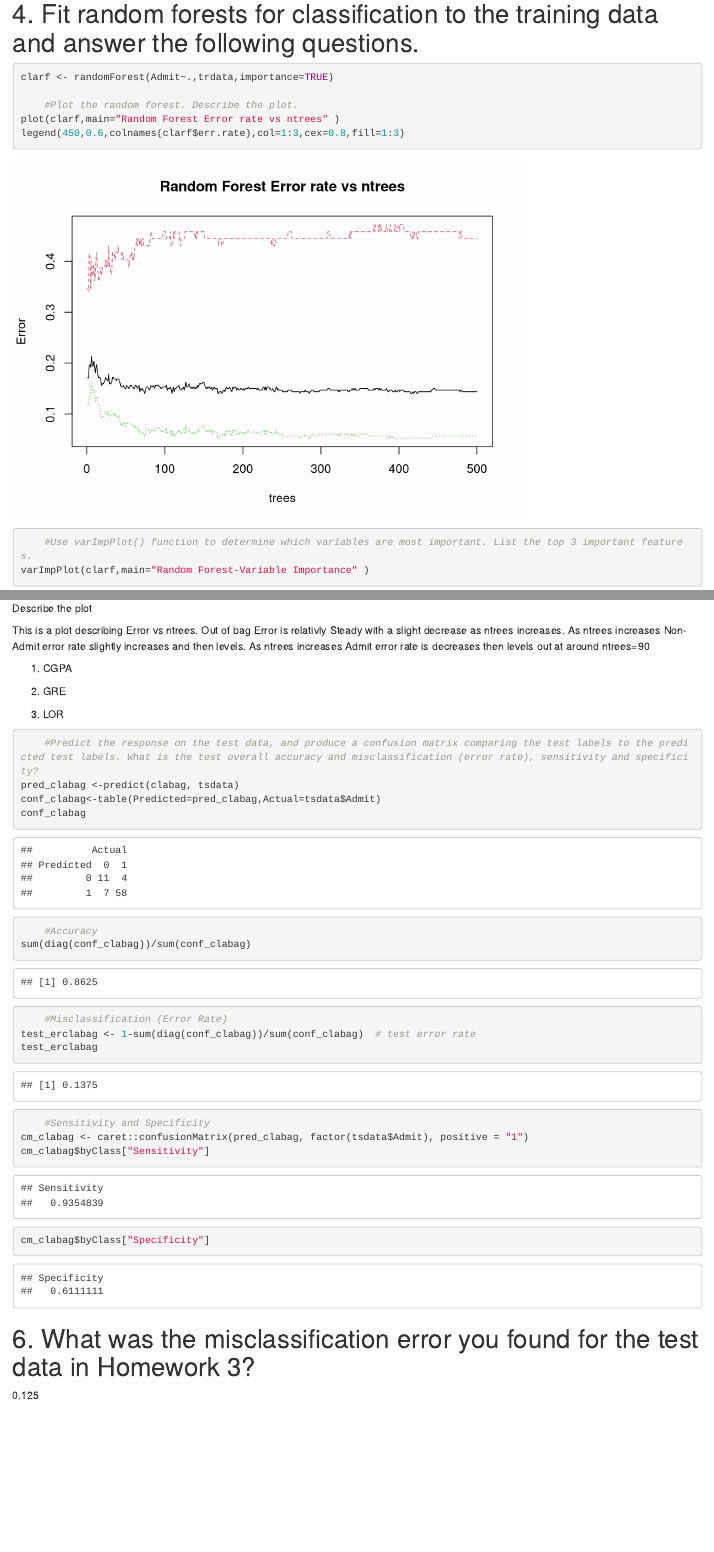
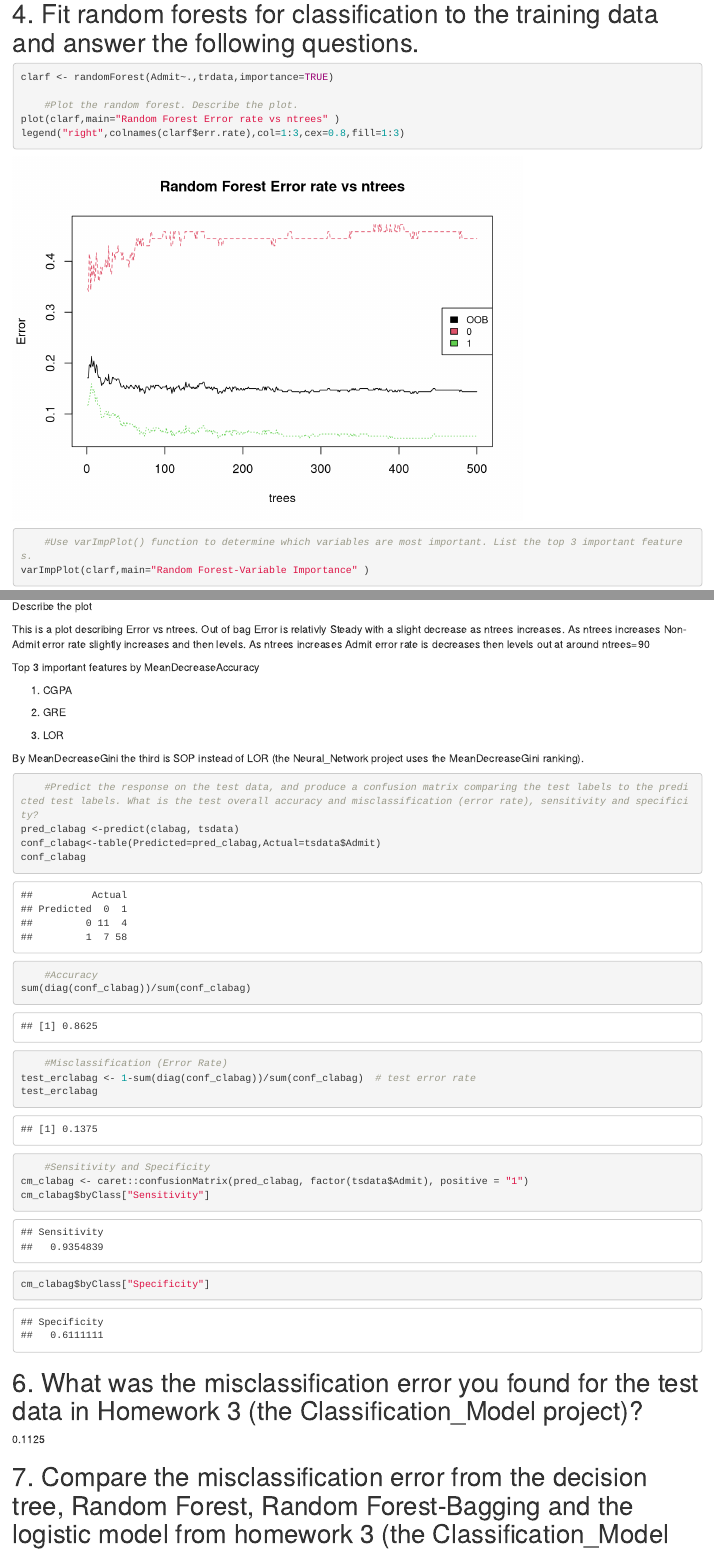
Before and after one commit to BronsonBagwell/Tree_Based_Models, an R Markdown document (Tree_Based_Models.Rmd): the page in a window 1100 px wide, from 3780 px down, and a second part further down, joined at a grey line. Rendered offline with R 4.5, knitr and Pandoc, with nearby package versions.

Commit message:
Correct README accuracy comparison (ensembles did not beat the single tree); fix logistic error reference (0.1125); name the importance measure; move error-plot legend; tidy .gitignore

````diff
--- a/Tree_Based_Models.Rmd
+++ b/Tree_Based_Models.Rmd
@@ -82,7 +82,7 @@ clarf <- randomForest(Admit~.,trdata,importance=TRUE)
 
     #Plot the random forest. Describe the plot.
 plot(clarf,main="Random Forest Error rate vs ntrees" )
-legend(450,0.6,colnames(clarf$err.rate),col=1:3,cex=0.8,fill=1:3)
+legend("right",colnames(clarf$err.rate),col=1:3,cex=0.8,fill=1:3)
 
     #Use varImpPlot() function to determine which variables are most important. List the top 3 important features.
 varImpPlot(clarf,main="Random Forest-Variable Importance" )
@@ -135,11 +137,15 @@ Describe the plot
 
   This is a plot describing Error vs ntrees. Out of bag Error is relativly Steady with a slight decrease as ntrees increases. As ntrees increases Non-Admit error rate slightly increases and then levels. As ntrees increases Admit error rate is decreases then levels out at around ntrees=90
 
+Top 3 important features by MeanDecreaseAccuracy
+
 1. CGPA
 
 2. GRE
 
 3. LOR
+
+By MeanDecreaseGini the third is SOP instead of LOR (the Neural_Network project uses the MeanDecreaseGini ranking).
 
 ```{r}
     #Predict the response on the test data, and produce a confusion matrix comparing the test labels to the predicted test labels. What is the test overall accuracy and misclassification (error rate), sensitivity and specificity?
@@ -159,11 +165,11 @@ cm_clabag$byClass["Specificity"]
 
 ```
 
-# 6. What was the misclassification error you found for the test data in Homework 3?
+# 6. What was the misclassification error you found for the test data in Homework 3 (the Classification_Model project)?
 
-0.125
+0.1125
 
-# 7. Compare the misclassification error from the decision tree, Random Forest, Random Forest-Bagging and the logistic model from homework 3. Which classification method is better?
+# 7. Compare the misclassification error from the decision tree, Random Forest, Random Forest-Bagging and the logistic model from homework 3 (the Classification_Model project). Which classification method is better?
 
 Logistic Model is at .1125 with the lowest Error, Making it the better option.
 
````
Also changed, not shown: README.md, Tree_Based_Models.html, Tree_Based_Models.Rmd (2 more changed lines), 1 other file.
